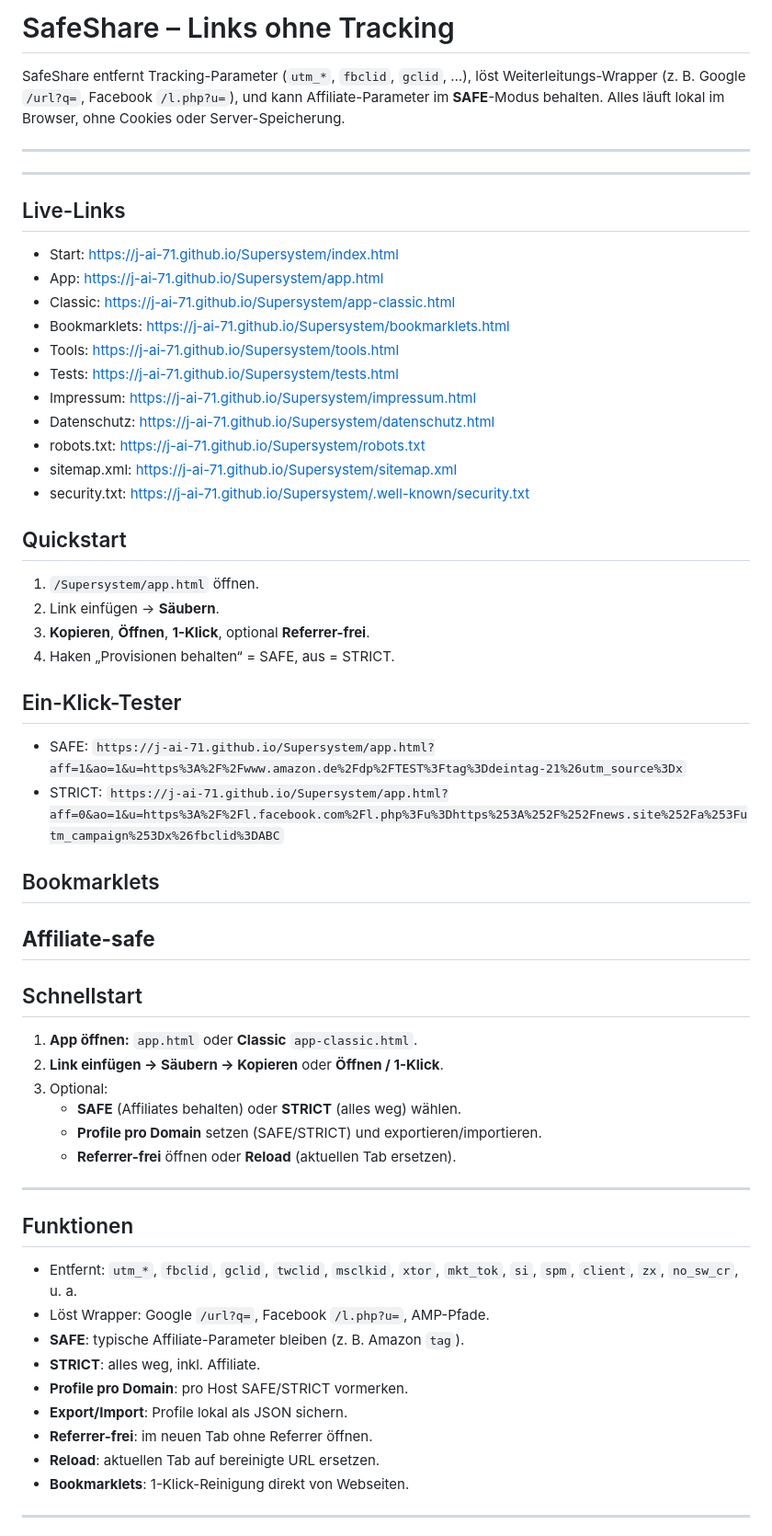
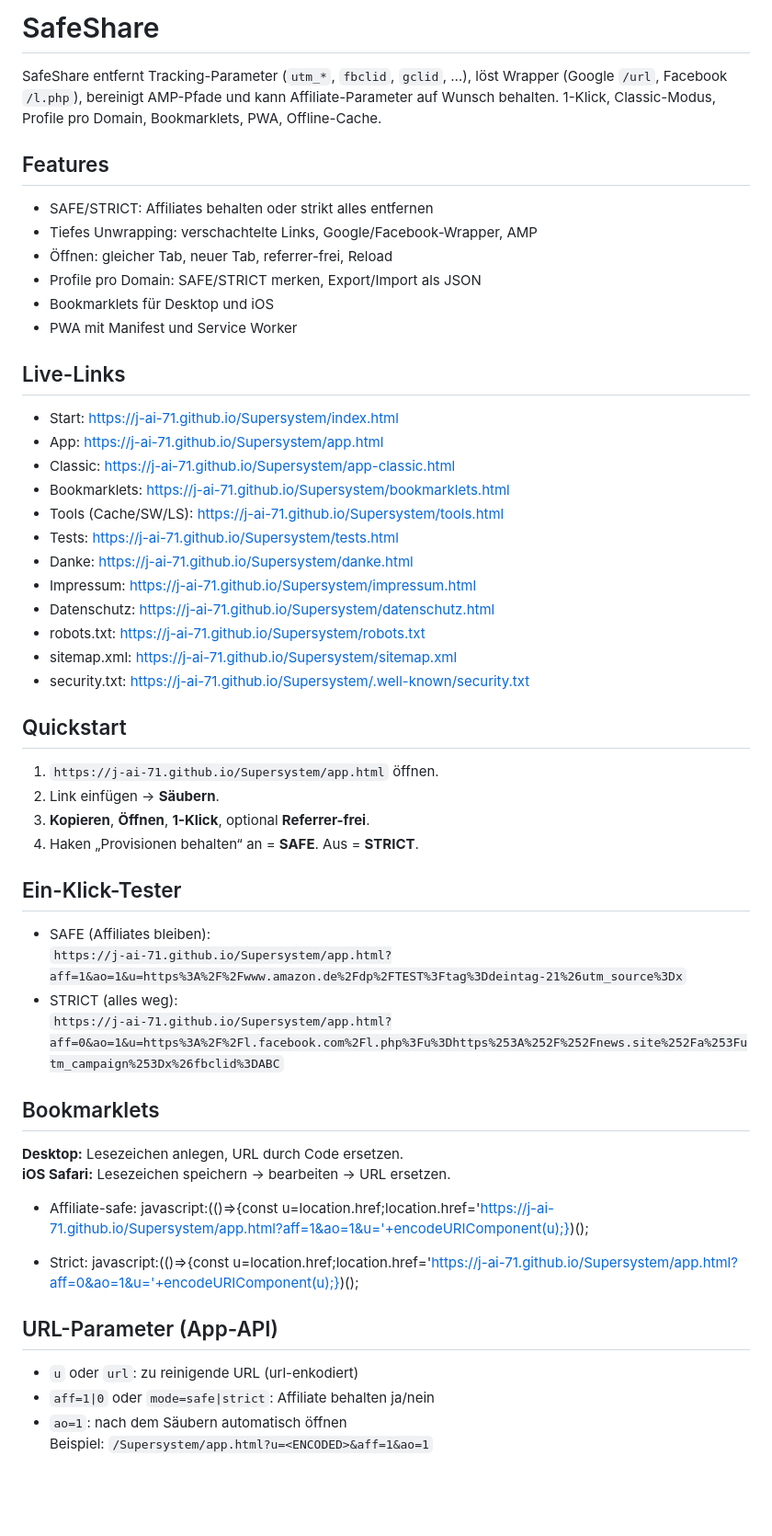
Before and after one commit to J-AI-71/Supersystem, a Markdown page: README.md, the part around one of its changes. Shown at 92% size. Drawn GitHub-style; blank space fills up the shorter version.

Commit message:
README.md aktualisieren

```diff
--- a/README.md
+++ b/README.md
@@ -1,18 +1,23 @@
-# SafeShare – Links ohne Tracking
+# SafeShare
 
-SafeShare entfernt Tracking-Parameter (`utm_*`, `fbclid`, `gclid`, …), löst Weiterleitungs-Wrapper (z. B. Google `/url?q=`, Facebook `/l.php?u=`), und kann Affiliate-Parameter im **SAFE**-Modus behalten. Alles läuft lokal im Browser, ohne Cookies oder Server-Speicherung.
+SafeShare entfernt Tracking-Parameter (`utm_*`, `fbclid`, `gclid`, …), löst Wrapper (Google `/url`, Facebook `/l.php`), bereinigt AMP-Pfade und kann Affiliate-Parameter auf Wunsch behalten. 1-Klick, Classic-Modus, Profile pro Domain, Bookmarklets, PWA, Offline-Cache.
 
----
-
----
+## Features
+- SAFE/STRICT: Affiliates behalten oder strikt alles entfernen
+- Tiefes Unwrapping: verschachtelte Links, Google/Facebook-Wrapper, AMP
+- Öffnen: gleicher Tab, neuer Tab, referrer-frei, Reload
+- Profile pro Domain: SAFE/STRICT merken, Export/Import als JSON
+- Bookmarklets für Desktop und iOS
+- PWA mit Manifest und Service Worker
 
 ## Live-Links
 - Start: https://j-ai-71.github.io/Supersystem/index.html
 - App: https://j-ai-71.github.io/Supersystem/app.html
 - Classic: https://j-ai-71.github.io/Supersystem/app-classic.html
 - Bookmarklets: https://j-ai-71.github.io/Supersystem/bookmarklets.html
-- Tools: https://j-ai-71.github.io/Supersystem/tools.html
+- Tools (Cache/SW/LS): https://j-ai-71.github.io/Supersystem/tools.html
 - Tests: https://j-ai-71.github.io/Supersystem/tests.html
+- Danke: https://j-ai-71.github.io/Supersystem/danke.html
 - Impressum: https://j-ai-71.github.io/Supersystem/impressum.html
 - Datenschutz: https://j-ai-71.github.io/Supersystem/datenschutz.html
 - robots.txt: https://j-ai-71.github.io/Supersystem/robots.txt
@@ -20,41 +25,30 @@ SafeShare entfernt Tracking-Parameter (`utm_*`, `fbclid`, `gclid`, …), löst W
 - security.txt: https://j-ai-71.github.io/Supersystem/.well-known/security.txt
 
 ## Quickstart
-1. `/Supersystem/app.html` öffnen.
+1. `https://j-ai-71.github.io/Supersystem/app.html` öffnen.
 2. Link einfügen → **Säubern**.
 3. **Kopieren**, **Öffnen**, **1-Klick**, optional **Referrer-frei**.
-4. Haken „Provisionen behalten“ = SAFE, aus = STRICT.
+4. Haken „Provisionen behalten“ an = **SAFE**. Aus = **STRICT**.
 
 ## Ein-Klick-Tester
-- SAFE: `https://j-ai-71.github.io/Supersystem/app.html?aff=1&ao=1&u=https%3A%2F%2Fwww.amazon.de%2Fdp%2FTEST%3Ftag%3Ddeintag-21%26utm_source%3Dx`
-- STRICT: `https://j-ai-71.github.io/Supersystem/app.html?aff=0&ao=1&u=https%3A%2F%2Fl.facebook.com%2Fl.php%3Fu%3Dhttps%253A%252F%252Fnews.site%252Fa%253Futm_campaign%253Dx%26fbclid%3DABC`
+- SAFE (Affiliates bleiben):
+  `https://j-ai-71.github.io/Supersystem/app.html?aff=1&ao=1&u=https%3A%2F%2Fwww.amazon.de%2Fdp%2FTEST%3Ftag%3Ddeintag-21%26utm_source%3Dx`
+- STRICT (alles weg):
+  `https://j-ai-71.github.io/Supersystem/app.html?aff=0&ao=1&u=https%3A%2F%2Fl.facebook.com%2Fl.php%3Fu%3Dhttps%253A%252F%252Fnews.site%252Fa%253Futm_campaign%253Dx%26fbclid%3DABC`
 
 ## Bookmarklets
-**Affiliate-safe**
----
+**Desktop:** Lesezeichen anlegen, URL durch Code ersetzen.
+**iOS Safari:** Lesezeichen speichern → bearbeiten → URL ersetzen.
 
-## Schnellstart
+- Affiliate-safe:
+javascript:(()=>{const u=location.href;location.href='https://j-ai-71.github.io/Supersystem/app.html?aff=1&ao=1&u='+encodeURIComponent(u);})();
 
-1. **App öffnen:** `app.html` oder **Classic** `app-classic.html`.
-2. **Link einfügen → Säubern → Kopieren** oder **Öffnen / 1-Klick**.
-3. Optional:
-   - **SAFE** (Affiliates behalten) oder **STRICT** (alles weg) wählen.
-   - **Profile pro Domain** setzen (SAFE/STRICT) und exportieren/importieren.
-   - **Referrer-frei** öffnen oder **Reload** (aktuellen Tab ersetzen).
+- Strict:
+javascript:(()=>{const u=location.href;location.href='https://j-ai-71.github.io/Supersystem/app.html?aff=0&ao=1&u='+encodeURIComponent(u);})();
 
----
+## URL-Parameter (App-API)
+- `u` oder `url`: zu reinigende URL (url-enkodiert)
+- `aff=1|0` oder `mode=safe|strict`: Affiliate behalten ja/nein
+- `ao=1`: nach dem Säubern automatisch öffnen
+Beispiel: `/Supersystem/app.html?u=<ENCODED>&aff=1&ao=1`
 
-## Funktionen
-
-- Entfernt: `utm_*`, `fbclid`, `gclid`, `twclid`, `msclkid`, `xtor`, `mkt_tok`, `si`, `spm`, `client`, `zx`, `no_sw_cr`, u. a.
-- Löst Wrapper: Google `/url?q=`, Facebook `/l.php?u=`, AMP-Pfade.
-- **SAFE**: typische Affiliate-Parameter bleiben (z. B. Amazon `tag`).
-- **STRICT**: alles weg, inkl. Affiliate.
-- **Profile pro Domain**: pro Host SAFE/STRICT vormerken.
-- **Export/Import**: Profile lokal als JSON sichern.
-- **Referrer-frei**: im neuen Tab ohne Referrer öffnen.
-- **Reload**: aktuellen Tab auf bereinigte URL ersetzen.
-- **Bookmarklets**: 1-Klick-Reinigung direkt von Webseiten.
-
----
-
```
Also changed, not shown: other parts of README.md (+53 -81 lines).
